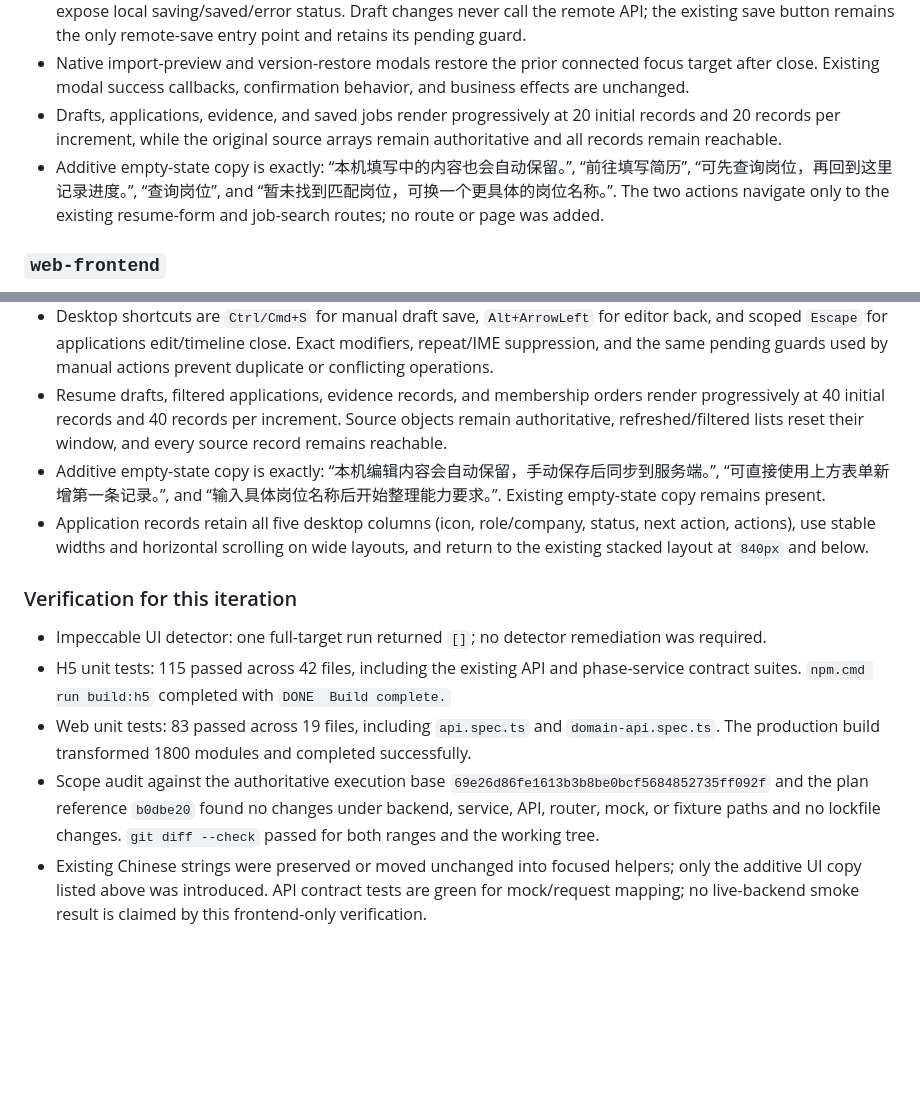
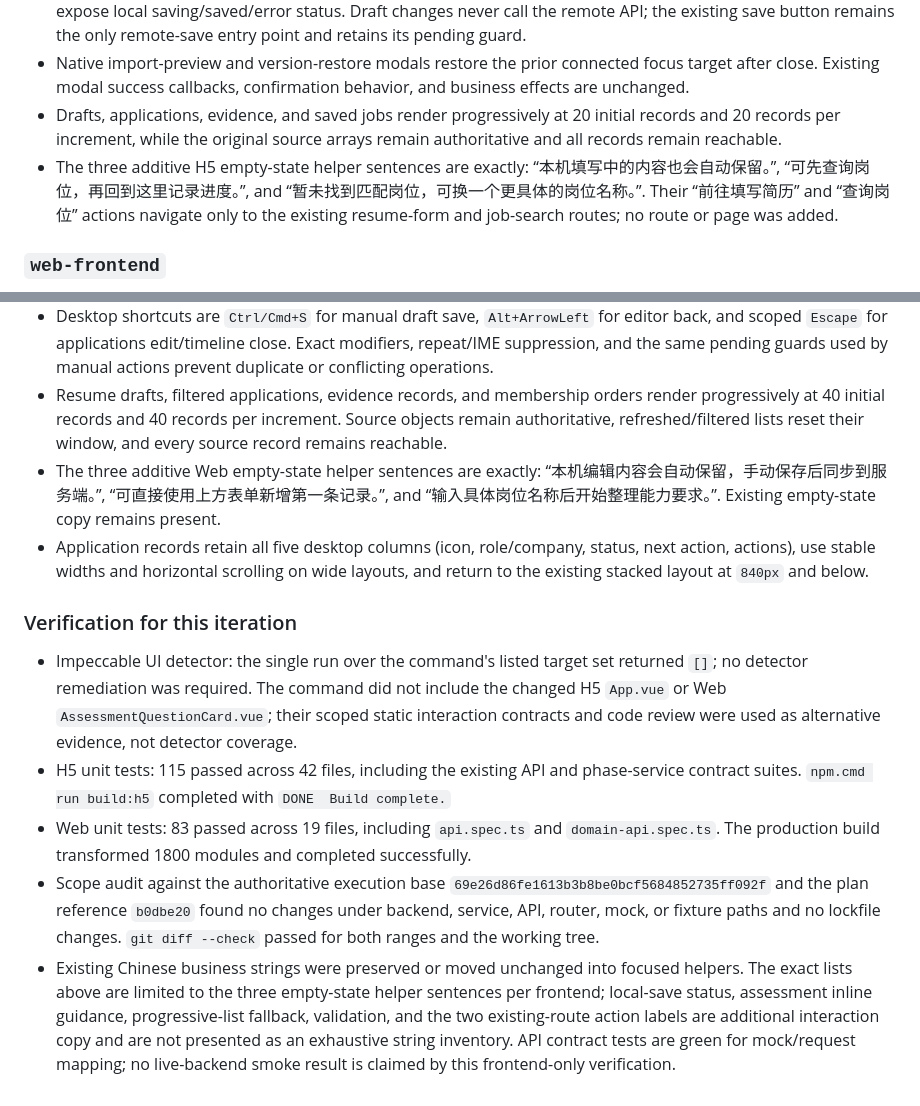
Before and after one commit to wjh941/ai-resume, a Markdown page: docs/interaction-upgrade-changelog.md, 2 parts joined by grey strips. GitHub-like rendering; blank space fills up the shorter version.

Commit message:
docs: correct qol verification scope

```diff
--- a/docs/interaction-upgrade-changelog.md
+++ b/docs/interaction-upgrade-changelog.md
@@ -176,7 +176,7 @@ This iteration keeps all existing routes, API contracts, request payloads, mock
 - Local resume checkpoints use an 800 ms debounce, flush on hide/unmount and before manual save, and expose local saving/saved/error status. Draft changes never call the remote API; the existing save button remains the only remote-save entry point and retains its pending guard.
 - Native import-preview and version-restore modals restore the prior connected focus target after close. Existing modal success callbacks, confirmation behavior, and business effects are unchanged.
 - Drafts, applications, evidence, and saved jobs render progressively at 20 initial records and 20 records per increment, while the original source arrays remain authoritative and all records remain reachable.
-- Additive empty-state copy is exactly: “本机填写中的内容也会自动保留。”, “前往填写简历”, “可先查询岗位，再回到这里记录进度。”, “查询岗位”, and “暂未找到匹配岗位，可换一个更具体的岗位名称。”. The two actions navigate only to the existing resume-form and job-search routes; no route or page was added.
+- The three additive H5 empty-state helper sentences are exactly: “本机填写中的内容也会自动保留。”, “可先查询岗位，再回到这里记录进度。”, and “暂未找到匹配岗位，可换一个更具体的岗位名称。”. Their “前往填写简历” and “查询岗位” actions navigate only to the existing resume-form and job-search routes; no route or page was added.
 
 ### `web-frontend`
 
@@ -184,13 +184,13 @@ This iteration keeps all existing routes, API contracts, request payloads, mock
 - Local draft checkpoints use the same 800 ms debounce, reject malformed/stale/unsupported records, isolate storage failures from remote errors, preserve edits made during an in-flight save, and clear only after a successful unchanged manual save. No remote autosave was added.
 - Desktop shortcuts are `Ctrl/Cmd+S` for manual draft save, `Alt+ArrowLeft` for editor back, and scoped `Escape` for applications edit/timeline close. Exact modifiers, repeat/IME suppression, and the same pending guards used by manual actions prevent duplicate or conflicting operations.
 - Resume drafts, filtered applications, evidence records, and membership orders render progressively at 40 initial records and 40 records per increment. Source objects remain authoritative, refreshed/filtered lists reset their window, and every source record remains reachable.
-- Additive empty-state copy is exactly: “本机编辑内容会自动保留，手动保存后同步到服务端。”, “可直接使用上方表单新增第一条记录。”, and “输入具体岗位名称后开始整理能力要求。”. Existing empty-state copy remains present.
+- The three additive Web empty-state helper sentences are exactly: “本机编辑内容会自动保留，手动保存后同步到服务端。”, “可直接使用上方表单新增第一条记录。”, and “输入具体岗位名称后开始整理能力要求。”. Existing empty-state copy remains present.
 - Application records retain all five desktop columns (icon, role/company, status, next action, actions), use stable widths and horizontal scrolling on wide layouts, and return to the existing stacked layout at `840px` and below.
 
 ### Verification for this iteration
 
-- Impeccable UI detector: one full-target run returned `[]`; no detector remediation was required.
+- Impeccable UI detector: the single run over the command's listed target set returned `[]`; no detector remediation was required. The command did not include the changed H5 `App.vue` or Web `AssessmentQuestionCard.vue`; their scoped static interaction contracts and code review were used as alternative evidence, not detector coverage.
 - H5 unit tests: 115 passed across 42 files, including the existing API and phase-service contract suites. `npm.cmd run build:h5` completed with `DONE  Build complete.`
 - Web unit tests: 83 passed across 19 files, including `api.spec.ts` and `domain-api.spec.ts`. The production build transformed 1800 modules and completed successfully.
 - Scope audit against the authoritative execution base `69e26d86fe1613b3b8be0bcf5684852735ff092f` and the plan reference `b0dbe20` found no changes under backend, service, API, router, mock, or fixture paths and no lockfile changes. `git diff --check` passed for both ranges and the working tree.
-- Existing Chinese strings were preserved or moved unchanged into focused helpers; only the additive UI copy listed above was introduced. API contract tests are green for mock/request mapping; no live-backend smoke result is claimed by this frontend-only verification.
+- Existing Chinese business strings were preserved or moved unchanged into focused helpers. The exact lists above are limited to the three empty-state helper sentences per frontend; local-save status, assessment inline guidance, progressive-list fallback, validation, and the two existing-route action labels are additional interaction copy and are not presented as an exhaustive string inventory. API contract tests are green for mock/request mapping; no live-backend smoke result is claimed by this frontend-only verification.
```
